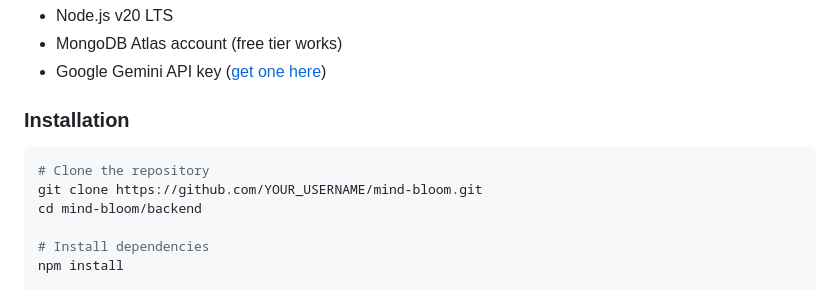
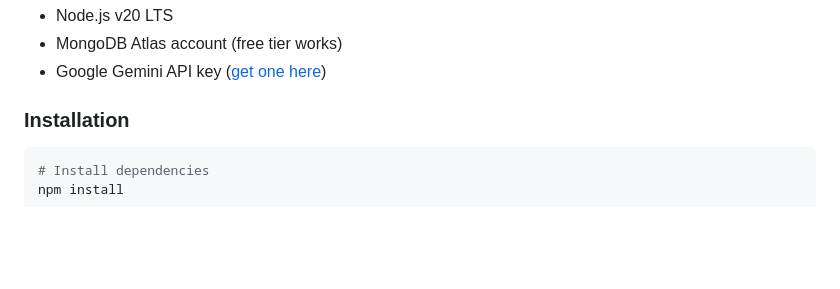
Before and after one commit to kaul1415/ai-therapist-app, a Markdown page: README.md, the part around the change. GitHub-like rendering; blank space fills up the shorter version.

Commit message:
Update installation instructions in README
Removed instructions for cloning the repository and navigating to the backend directory.

````diff
--- a/README.md
+++ b/README.md
@@ -273,10 +273,6 @@ mind-bloom/
 ### Installation
 
 ```bash
-# Clone the repository
-git clone https://github.com/YOUR_USERNAME/mind-bloom.git
-cd mind-bloom/backend
-
 # Install dependencies
 npm install
 
````
